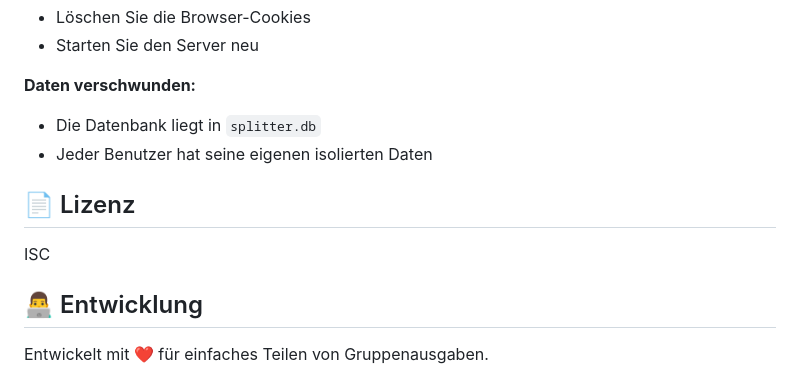
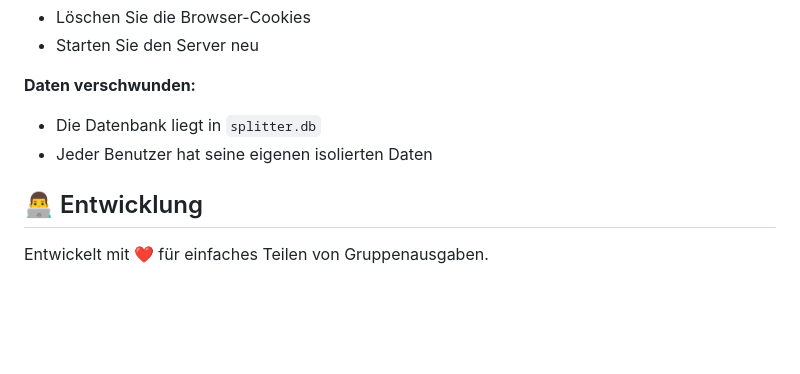
Before and after one commit to Nero2201/cost-assembler, a Markdown page: README.md, the part around the change. GitHub-like rendering; blank space fills up the shorter version.

Commit message:
Delete license information from README
Removed license section from README

```diff
--- a/README.md
+++ b/README.md
@@ -140,10 +140,6 @@ splitter/
 - Die Datenbank liegt in `splitter.db`
 - Jeder Benutzer hat seine eigenen isolierten Daten
 
-## 📄 Lizenz
-
-ISC
-
 ## 👨‍💻 Entwicklung
 
 Entwickelt mit ❤️ für einfaches Teilen von Gruppenausgaben.
```
